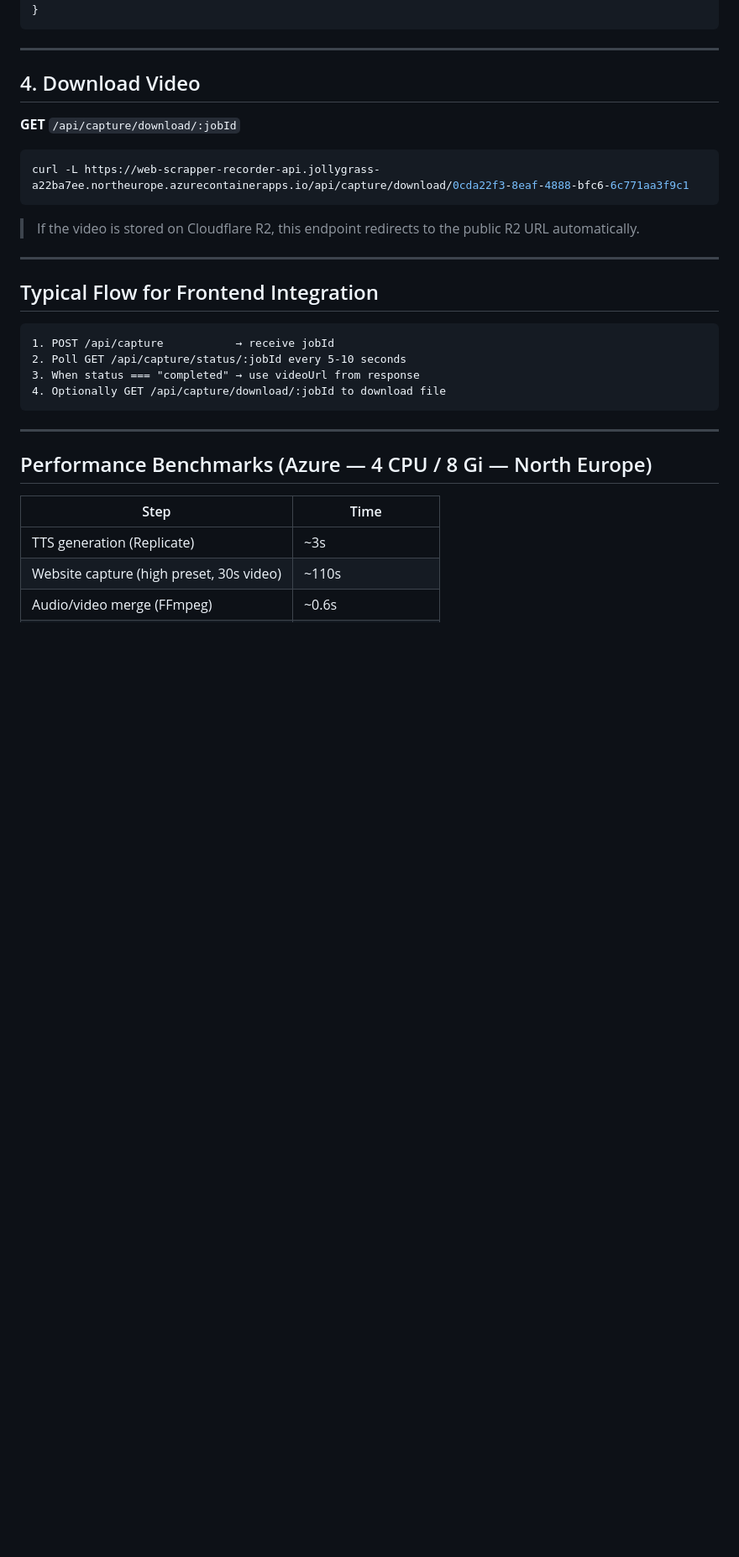
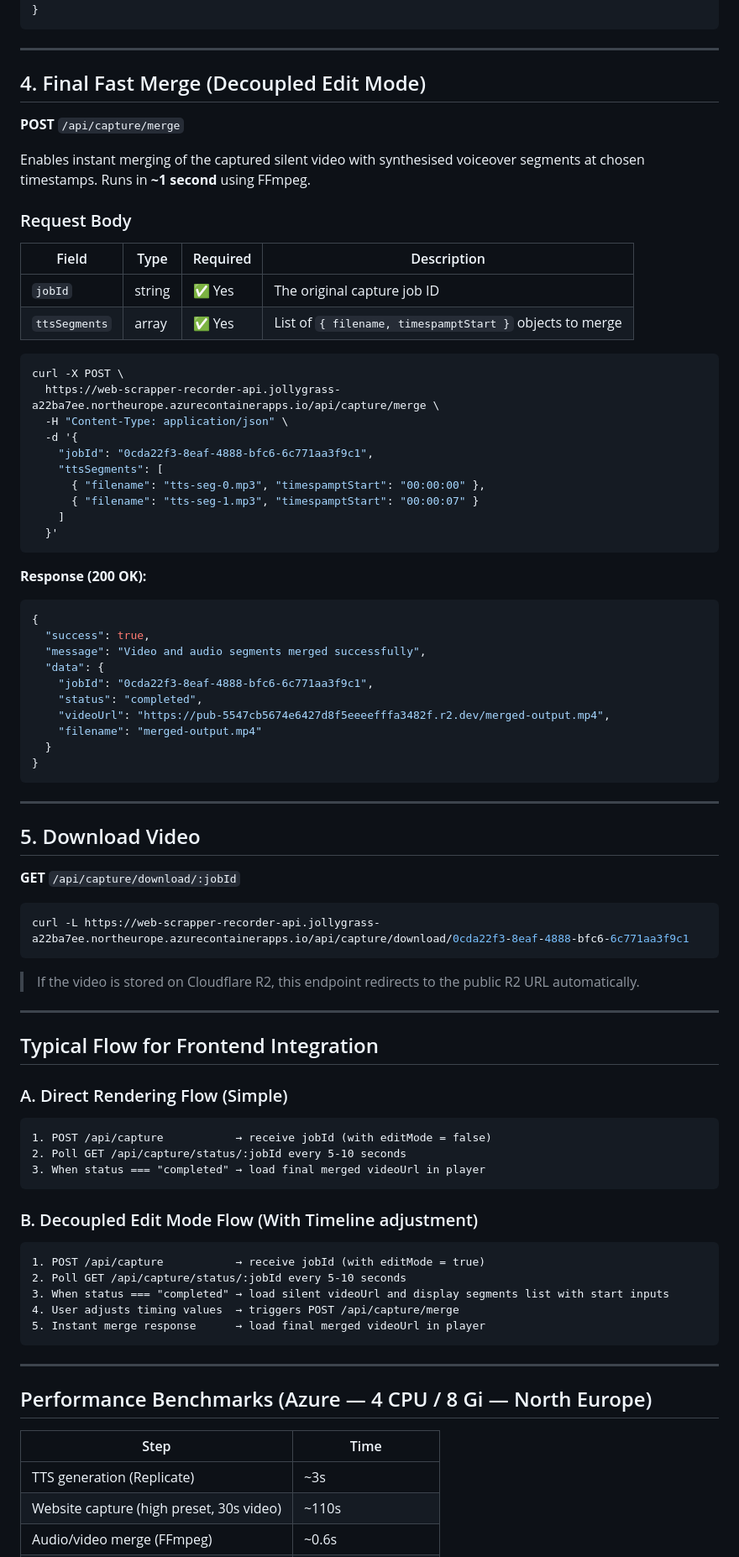
Before and after one commit to Tetsuuya/Web-Scracpper-Recorder-API, a Markdown page: API_DOCUMENTATION.md, the part around one of its changes. Shown at 84% size. Drawn GitHub-style; blank space fills up the shorter version.

Commit message:
Update API documentation for ttsSegments and editMode

````diff
--- a/API_DOCUMENTATION.md
+++ b/API_DOCUMENTATION.md
@@ -216,7 +264,49 @@ curl https://web-scrapper-recorder-api.jollygrass-a22ba7ee.northeurope.azurecont
 
 ---
 
-## 4. Download Video
+## 4. Final Fast Merge (Decoupled Edit Mode)
+
+**POST** `/api/capture/merge`
+
+Enables instant merging of the captured silent video with synthesised voiceover segments at chosen timestamps. Runs in **~1 second** using FFmpeg.
+
+### Request Body
+
+| Field | Type | Required | Description |
+|-------|------|----------|-------------|
+| `jobId` | string | ✅ Yes | The original capture job ID |
+| `ttsSegments` | array | ✅ Yes | List of `{ filename, timespamptStart }` objects to merge |
+
+```bash
+curl -X POST \
+  https://web-scrapper-recorder-api.jollygrass-a22ba7ee.northeurope.azurecontainerapps.io/api/capture/merge \
+  -H "Content-Type: application/json" \
+  -d '{
+    "jobId": "0cda22f3-8eaf-4888-bfc6-6c771aa3f9c1",
+    "ttsSegments": [
+      { "filename": "tts-seg-0.mp3", "timespamptStart": "00:00:00" },
+      { "filename": "tts-seg-1.mp3", "timespamptStart": "00:00:07" }
+    ]
+  }'
+```
+
+**Response (200 OK):**
+```json
+{
+  "success": true,
+  "message": "Video and audio segments merged successfully",
+  "data": {
+    "jobId": "0cda22f3-8eaf-4888-bfc6-6c771aa3f9c1",
+    "status": "completed",
+    "videoUrl": "https://pub-5547cb5674e6427d8f5eeeefffa3482f.r2.dev/merged-output.mp4",
+    "filename": "merged-output.mp4"
+  }
+}
+```
+
+---
+
+## 5. Download Video
 
 **GET** `/api/capture/download/:jobId`
 
@@ -230,11 +320,20 @@ curl -L https://web-scrapper-recorder-api.jollygrass-a22ba7ee.northeurope.azurec
 
 ## Typical Flow for Frontend Integration
 
+### A. Direct Rendering Flow (Simple)
 ```
-1. POST /api/capture           → receive jobId
+1. POST /api/capture           → receive jobId (with editMode = false)
 2. Poll GET /api/capture/status/:jobId every 5-10 seconds
-3. When status === "completed" → use videoUrl from response
-4. Optionally GET /api/capture/download/:jobId to download file
+3. When status === "completed" → load final merged videoUrl in player
+```
+
+### B. Decoupled Edit Mode Flow (With Timeline adjustment)
+```
+1. POST /api/capture           → receive jobId (with editMode = true)
+2. Poll GET /api/capture/status/:jobId every 5-10 seconds
+3. When status === "completed" → load silent videoUrl and display segments list with start inputs
+4. User adjusts timing values  → triggers POST /api/capture/merge
+5. Instant merge response      → load final merged videoUrl in player
 ```
 
 ---
````
Also changed, not shown: other parts of API_DOCUMENTATION.md (+50 -2 lines).
